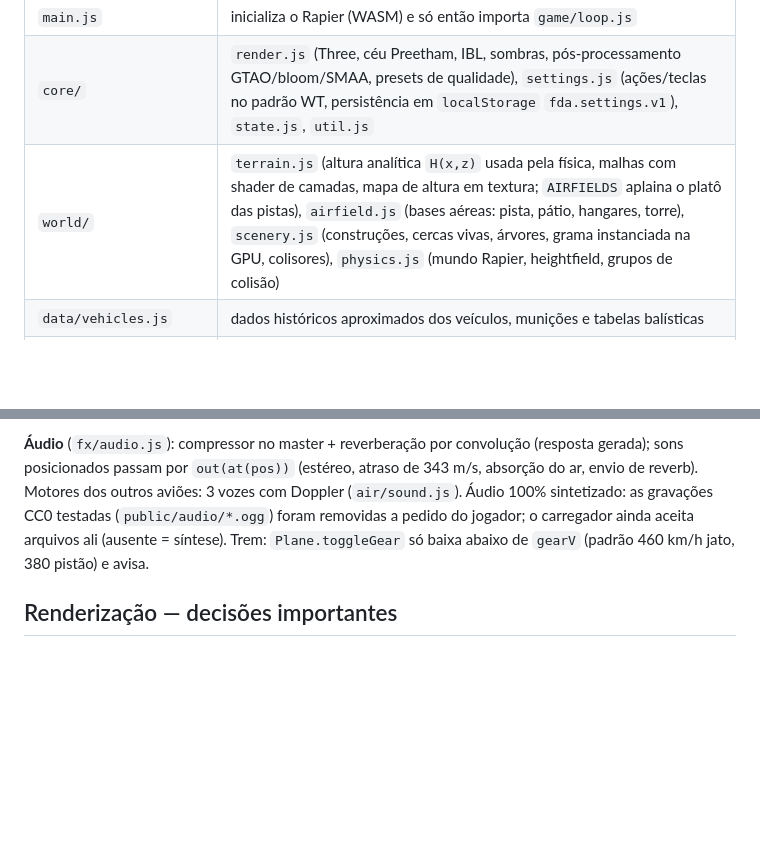
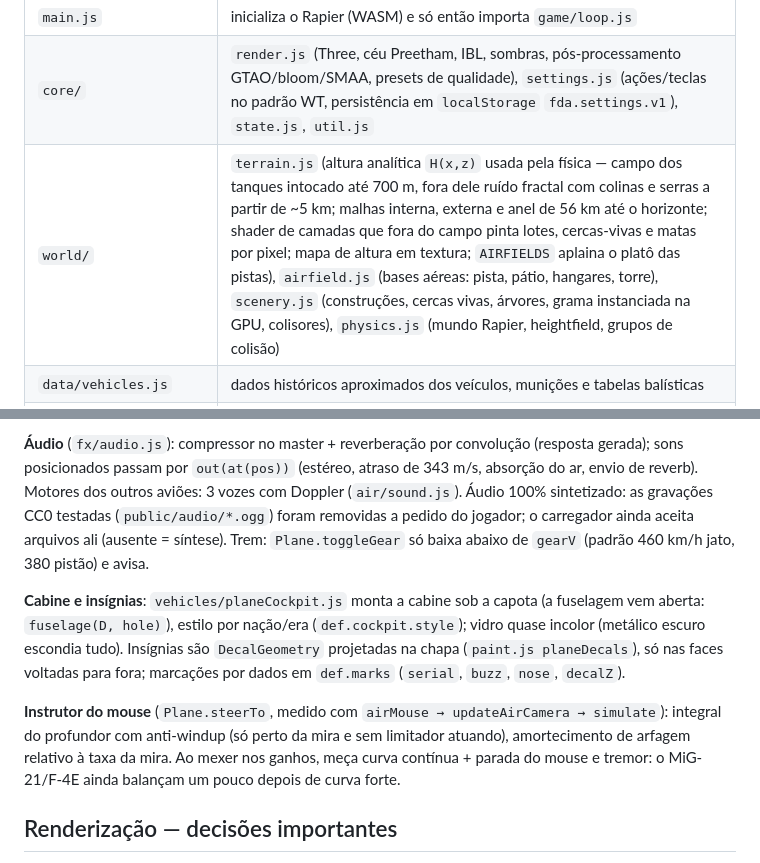
Before and after one commit to Gui-Porto/frente-de-aco, a Markdown page: CLAUDE.md, 2 parts joined by grey strips. Rendered like a GitHub page; blank space fills up the shorter version.

Commit message:
docs: rodas com física, alojamentos, cabine, insígnias, instrutor e terreno no CLAUDE.md
Co-Authored-By: Claude Opus 5.5 <noreply@anthropic.com>

```diff
--- a/CLAUDE.md
+++ b/CLAUDE.md
@@ -23,7 +23,7 @@ Módulos ES; o estado mutável compartilhado fica em `core/state.js` (`S`, `tank
 |---|---|
 | `main.js` | inicializa o Rapier (WASM) e só então importa `game/loop.js` |
 | `core/` | `render.js` (Three, céu Preetham, IBL, sombras, pós-processamento GTAO/bloom/SMAA, presets de qualidade), `settings.js` (ações/teclas no padrão WT, persistência em `localStorage` `fda.settings.v1`), `state.js`, `util.js` |
-| `world/` | `terrain.js` (altura analítica `H(x,z)` usada pela física, malhas com shader de camadas, mapa de altura em textura; `AIRFIELDS` aplaina o platô das pistas), `airfield.js` (bases aéreas: pista, pátio, hangares, torre), `scenery.js` (construções, cercas vivas, árvores, grama instanciada na GPU, colisores), `physics.js` (mundo Rapier, heightfield, grupos de colisão) |
+| `world/` | `terrain.js` (altura analítica `H(x,z)` usada pela física — campo dos tanques intocado até 700 m, fora dele ruído fractal com colinas e serras a partir de ~5 km; malhas interna, externa e anel de 56 km até o horizonte; shader de camadas que fora do campo pinta lotes, cercas-vivas e matas por pixel; mapa de altura em textura; `AIRFIELDS` aplaina o platô das pistas), `airfield.js` (bases aéreas: pista, pátio, hangares, torre), `scenery.js` (construções, cercas vivas, árvores, grama instanciada na GPU, colisores), `physics.js` (mundo Rapier, heightfield, grupos de colisão) |
 | `data/vehicles.js` | dados históricos aproximados dos veículos, munições e tabelas balísticas |
 | `vehicles/` | `tank.js` (corpo rígido Rapier + forças próprias de suspensão/tração por contato, câmbio, dano por componente, reparo), `plane.js` (modelo de voo 6DOF próprio, instrutor "mouse aim"), `planeModel.js` (modelo 3D procedural: asas/empenagem com perfil NACA, fuselagem torneada), `planeDetail.js` (detalhes dos jatos por dados: `nozzle` com pétalas de PC, `canopy.seats`, `antennas`, `beacons`, `drops`, `hook`; cabine com painel e assento ejetável), `paint.js` (camuflagem e insígnias procedurais) |
 | `combat/ballistics.js` | projéteis com arrasto, blindagem inclinada/normalização/ricochete, pós-penetração, explosivos (HE/bombas), destroços como corpos Rapier |
@@ -54,5 +54,9 @@ Tudo por dados, sem `if (key === …)`: entrada em `PLANES` (`data/vehicles.js`:
 
 **Áudio** (`fx/audio.js`): compressor no master + reverberação por convolução (resposta gerada); sons posicionados passam por `out(at(pos))` (estéreo, atraso de 343 m/s, absorção do ar, envio de reverb). Motores dos outros aviões: 3 vozes com Doppler (`air/sound.js`). Áudio 100% sintetizado: as gravações CC0 testadas (`public/audio/*.ogg`) foram removidas a pedido do jogador; o carregador ainda aceita arquivos ali (ausente = síntese). Trem: `Plane.toggleGear` só baixa abaixo de `gearV` (padrão 460 km/h jato, 380 pistão) e avisa.
+
+**Cabine e insígnias**: `vehicles/planeCockpit.js` monta a cabine sob a capota (a fuselagem vem aberta: `fuselage(D, hole)`), estilo por nação/era (`def.cockpit.style`); vidro quase incolor (metálico escuro escondia tudo). Insígnias são `DecalGeometry` projetadas na chapa (`paint.js planeDecals`), só nas faces voltadas para fora; marcações por dados em `def.marks` (`serial`, `buzz`, `nose`, `decalZ`).
+
+**Instrutor do mouse** (`Plane.steerTo`, medido com `airMouse → updateAirCamera → simulate`): integral do profundor com anti-windup (só perto da mira e sem limitador atuando), amortecimento de arfagem relativo à taxa da mira. Ao mexer nos ganhos, meça curva contínua + parada do mouse e tremor: o MiG-21/F-4E ainda balançam um pouco depois de curva forte.
 
 ## Renderização — decisões importantes
 
```
Also changed, not shown: other parts of CLAUDE.md (+1 -1 lines).
